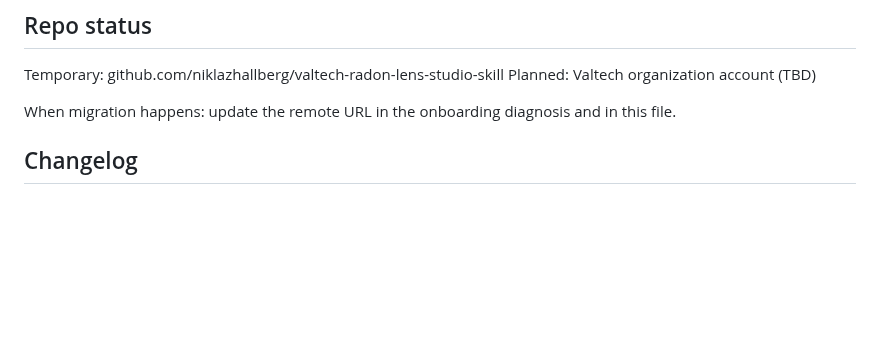
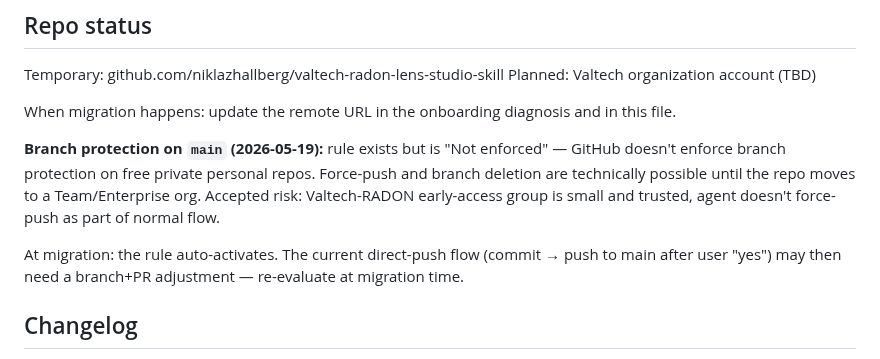
Before and after one commit to niklazhallberg/valtech-radon-lens-studio-skill, a Markdown page: references/skill-growth-protocol.md, the part around the change. Rendered like a GitHub page; blank space fills up the shorter version.

Commit message:
docs(skill-growth-protocol): annotate current branch protection status
Repo is a free private personal repo, so the branch protection rule
created on main (2026-05-19) shows as "Not enforced". Direct push to
main remains the accepted pattern for Niklaz + invited Valtech-RADON
colleagues until the repo migrates to a Team/Enterprise org account.

Co-Authored-By: Claude Opus 4.7 (1M context) <noreply@anthropic.com>

```diff
--- a/references/skill-growth-protocol.md
+++ b/references/skill-growth-protocol.md
@@ -303,6 +303,17 @@ Planned: Valtech organization account (TBD)
 When migration happens: update the remote URL in
 the onboarding diagnosis and in this file.
 
+**Branch protection on `main` (2026-05-19):** rule exists but is
+"Not enforced" — GitHub doesn't enforce branch protection on free
+private personal repos. Force-push and branch deletion are
+technically possible until the repo moves to a Team/Enterprise org.
+Accepted risk: Valtech-RADON early-access group is small and trusted,
+agent doesn't force-push as part of normal flow.
+
+At migration: the rule auto-activates. The current direct-push flow
+(commit → push to main after user "yes") may then need a branch+PR
+adjustment — re-evaluate at migration time.
+
 ## Changelog
 
 - v0.4 → v0.5 (2026-05-14): warm-tone CHANGELOG format.
```
